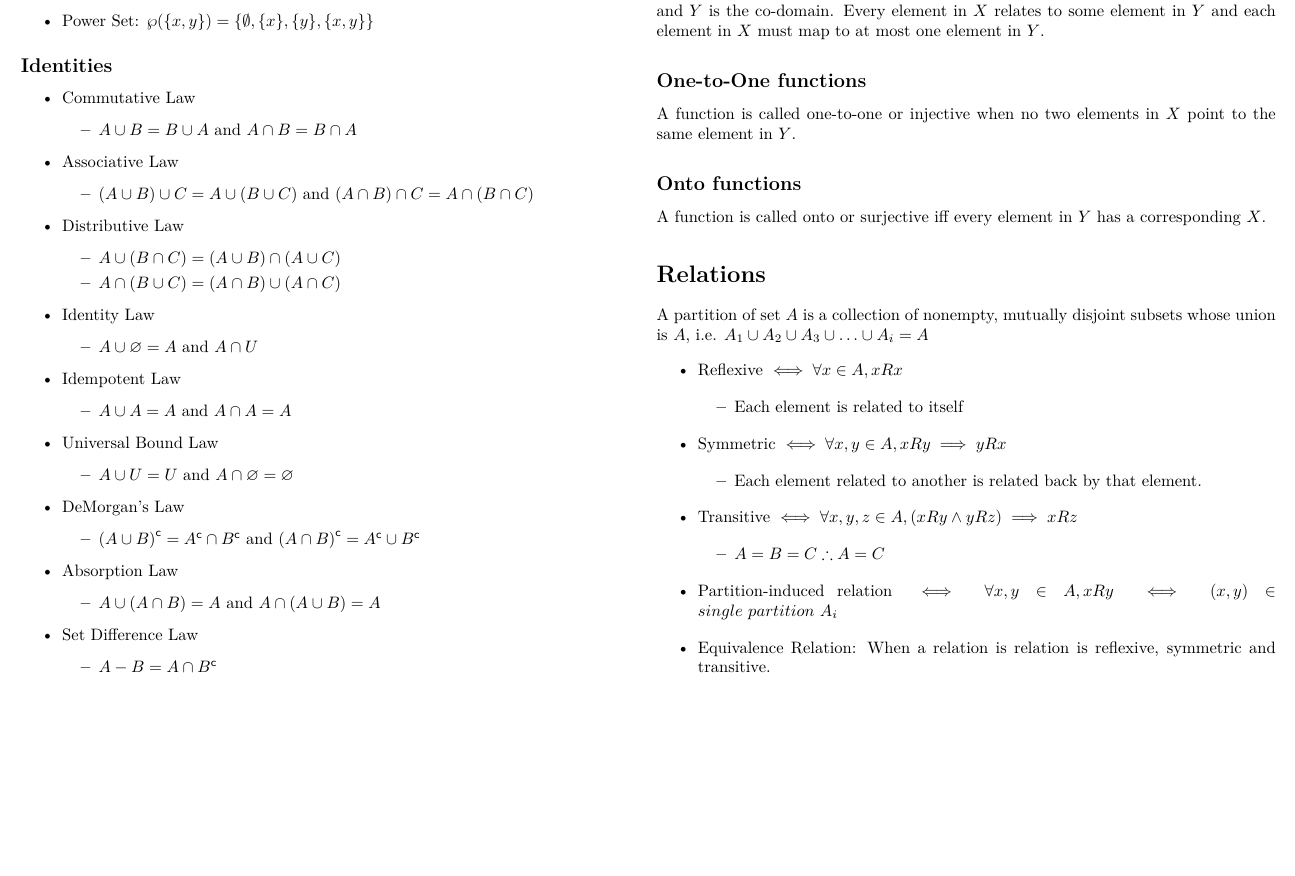
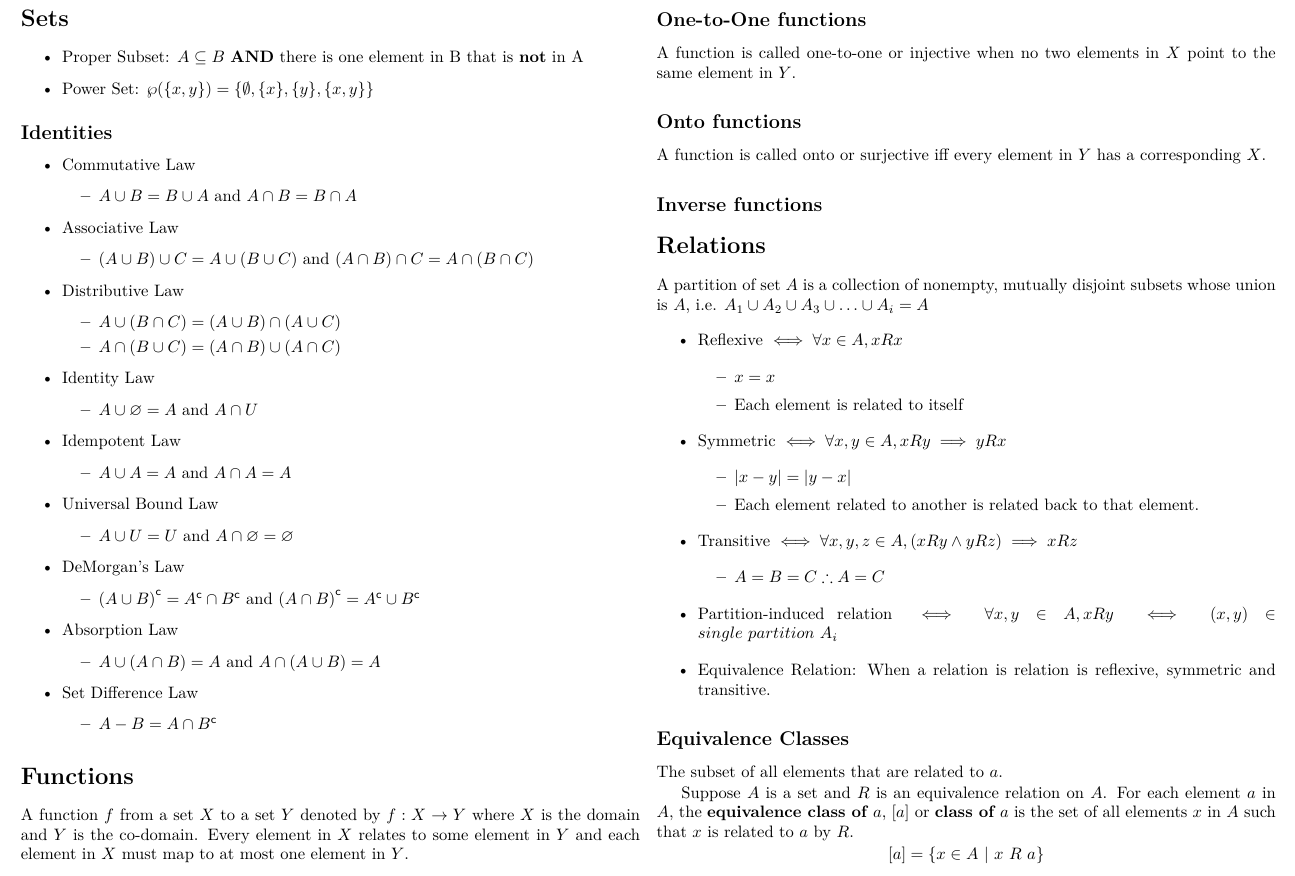
Before and after one commit to n30phyte/SchoolDocuments, a LaTeX document (CheatSheets/CMPUT272MT2CheatSheet.tex): part of the page, cut so that both start at the same text, the shorter picture padded with empty space. Compiled offline with XeLaTeX.

Commit message:
Updated CMPUT 272 MT2 Cheatsheet

```diff
--- a/CheatSheets/CMPUT272MT2CheatSheet.tex
+++ b/CheatSheets/CMPUT272MT2CheatSheet.tex
@@ -62,16 +62,20 @@
     A function is called one-to-one or injective when no two elements in $X$ point to the same element in $Y$.
     \subsection*{Onto functions}
     A function is called onto or surjective iff every element in $Y$ has a corresponding $X$.
+    \subsection*{Inverse functions}
+    %TODO Add inverse fns.
     \section*{Relations}
     A partition of set $A$ is a collection of nonempty, mutually disjoint subsets whose union is $A$, i.e. $A_1 \cup A_2 \cup A_3 \cup \ldots \cup A_i = A$
     \begin{itemize}
         \item Reflexive $ \iff \forall x \in A, x R x$
               \begin{itemize}
+                  \item $x=x$
                   \item Each element is related to itself
               \end{itemize}
         \item Symmetric $ \iff \forall x, y \in A, x R y \implies y R x$
               \begin{itemize}
-                  \item Each element related to another is related back by that element.
+                  \item $|x-y| = |y-x|$
+                  \item Each element related to another is related back to that element.
               \end{itemize}
         \item Transitive $\iff \forall x, y, z \in A, (x R y \land y R z)\implies x R z$
               \begin{itemize}
@@ -80,6 +84,10 @@
         \item Partition-induced relation $\iff \forall x, y \in A, x R y \iff (x, y) \in single~partition~A_i$
         \item Equivalence Relation: When a relation is relation is reflexive, symmetric and transitive.
     \end{itemize}
+    \subsection*{Equivalence Classes}
+    The subset of all elements that are related to $a$.
+
+    Suppose $A$ is a set and $R$ is an equivalence relation on $A$. For each element $a$ in $A$, the \textbf{equivalence class of $a$}, $[a]$ or \textbf{class of $a$} is the set of all elements $x$ in $A$ such that $x$ is related to $a$ by $R$. $$[a] = \{x \in A~|~x~R~a\}$$
 
 
 \end{multicols}
```
